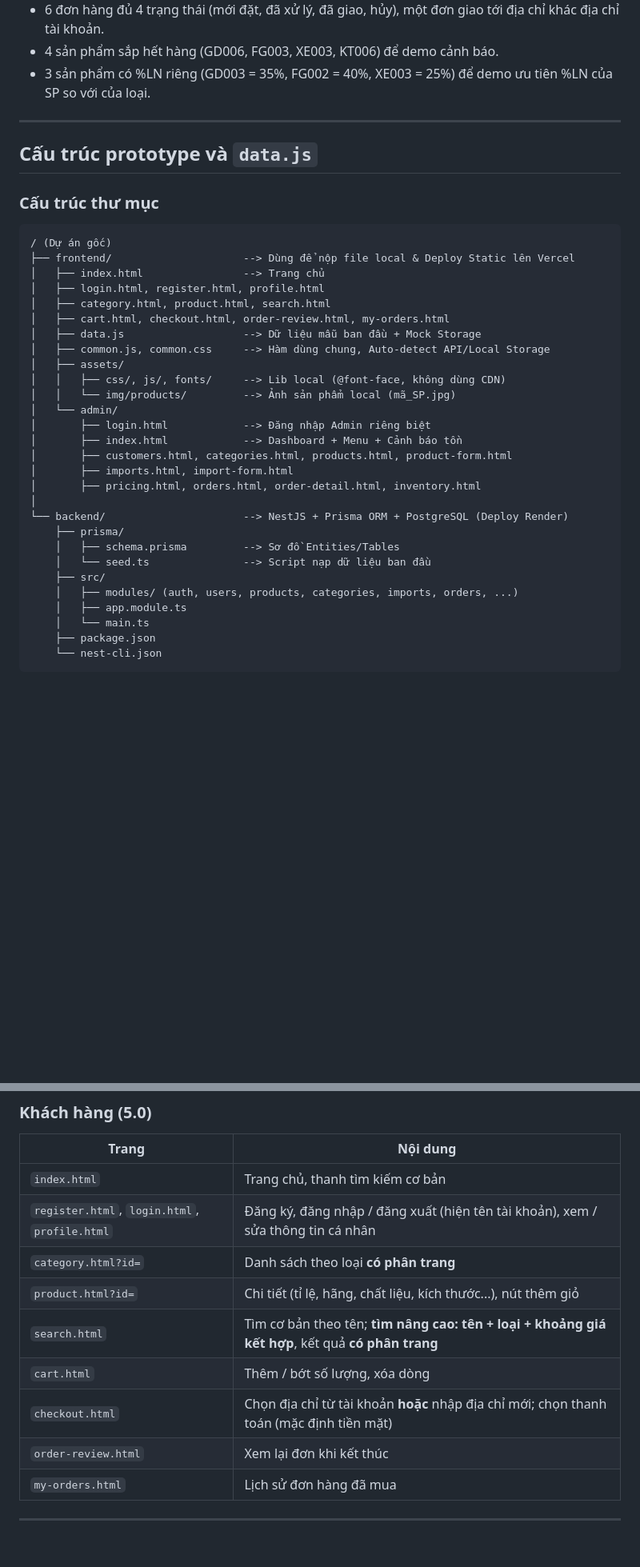
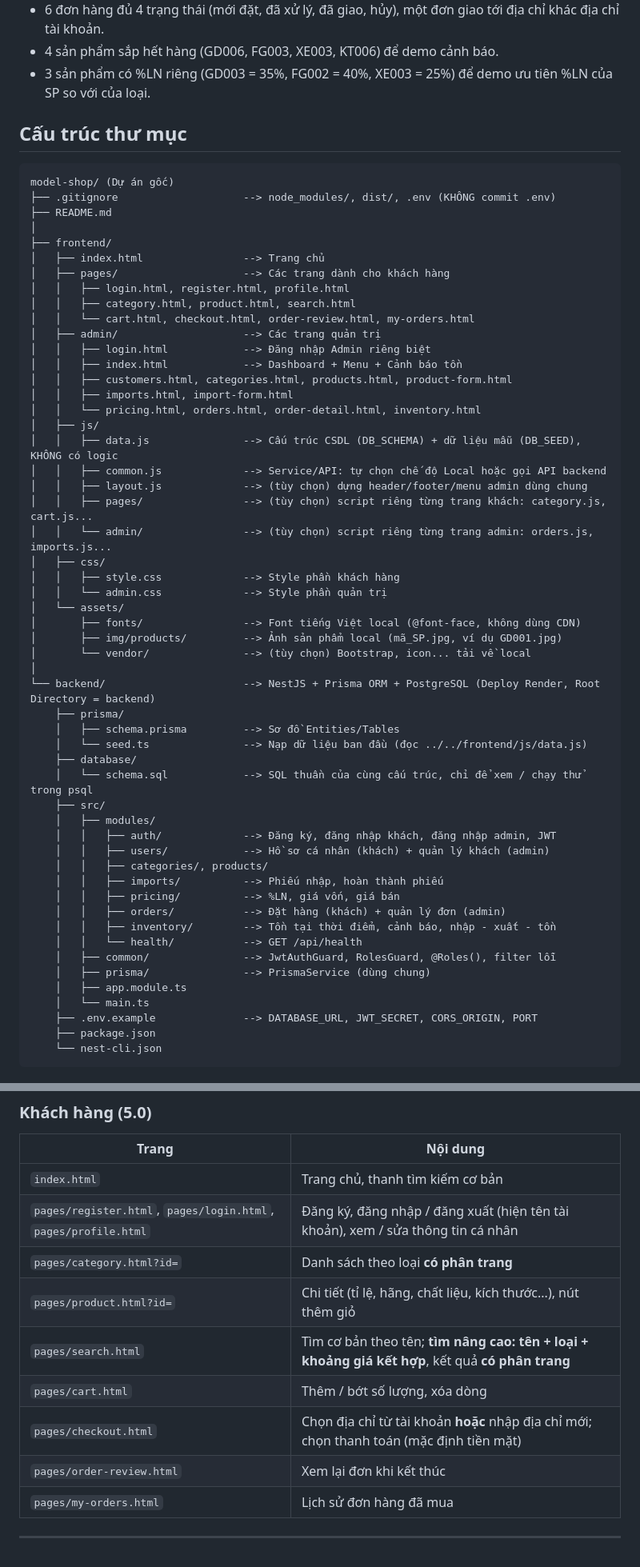
Before and after one commit to QuoccViett/model-shop, a Markdown page: README.md, 2 parts joined by grey strips. Shown at 80% size. GitHub-like rendering; blank space fills up the shorter version.

````diff
--- a/README.md
+++ b/README.md
@@ -193,39 +182,60 @@ erDiagram
 - 4 sản phẩm sắp hết hàng (GD006, FG003, XE003, KT006) để demo cảnh báo.
 - 3 sản phẩm có %LN riêng (GD003 = 35%, FG002 = 40%, XE003 = 25%) để demo ưu tiên %LN của SP so với của loại.
 
----
-
-## Cấu trúc prototype và `data.js`
-
-### Cấu trúc thư mục
+## Cấu trúc thư mục
 
 ```
-/ (Dự án gốc)
-├── frontend/                     --> Dùng để nộp file local & Deploy Static lên Vercel
+model-shop/ (Dự án gốc)
+├── .gitignore                    --> node_modules/, dist/, .env (KHÔNG commit .env)
+├── README.md
+│
+├── frontend/
 │   ├── index.html                --> Trang chủ
-│   ├── login.html, register.html, profile.html
-│   ├── category.html, product.html, search.html
-│   ├── cart.html, checkout.html, order-review.html, my-orders.html
-│   ├── data.js                   --> Dữ liệu mẫu ban đầu + Mock Storage
-│   ├── common.js, common.css     --> Hàm dùng chung, Auto-detect API/Local Storage
-│   ├── assets/
-│   │   ├── css/, js/, fonts/     --> Lib local (@font-face, không dùng CDN)
-│   │   └── img/products/         --> Ảnh sản phẩm local (mã_SP.jpg)
-│   └── admin/
-│       ├── login.html            --> Đăng nhập Admin riêng biệt
-│       ├── index.html            --> Dashboard + Menu + Cảnh báo tồn
-│       ├── customers.html, categories.html, products.html, product-form.html
-│       ├── imports.html, import-form.html
-│       ├── pricing.html, orders.html, order-detail.html, inventory.html
+│   ├── pages/                    --> Các trang dành cho khách hàng
+│   │   ├── login.html, register.html, profile.html
+│   │   ├── category.html, product.html, search.html
+│   │   └── cart.html, checkout.html, order-review.html, my-orders.html
+│   ├── admin/                    --> Các trang quản trị
+│   │   ├── login.html            --> Đăng nhập Admin riêng biệt
+│   │   ├── index.html            --> Dashboard + Menu + Cảnh báo tồn
+│   │   ├── customers.html, categories.html, products.html, product-form.html
+│   │   ├── imports.html, import-form.html
+│   │   └── pricing.html, orders.html, order-detail.html, inventory.html
+│   ├── js/
+│   │   ├── data.js               --> Cấu trúc CSDL (DB_SCHEMA) + dữ liệu mẫu (DB_SEED), KHÔNG có logic
+│   │   ├── common.js             --> Service/API: tự chọn chế độ Local hoặc gọi API backend
+│   │   ├── layout.js             --> (tùy chọn) dựng header/footer/menu admin dùng chung
+│   │   ├── pages/                --> (tùy chọn) script riêng từng trang khách: category.js, cart.js...
+│   │   └── admin/                --> (tùy chọn) script riêng từng trang admin: orders.js, imports.js...
+│   ├── css/
+│   │   ├── style.css             --> Style phần khách hàng
+│   │   └── admin.css             --> Style phần quản trị
+│   └── assets/
+│       ├── fonts/                --> Font tiếng Việt local (@font-face, không dùng CDN)
+│       ├── img/products/         --> Ảnh sản phẩm local (mã_SP.jpg, ví dụ GD001.jpg)
+│       └── vendor/               --> (tùy chọn) Bootstrap, icon... tải về local
 │
-└── backend/                      --> NestJS + Prisma ORM + PostgreSQL (Deploy Render)
+└── backend/                      --> NestJS + Prisma ORM + PostgreSQL (Deploy Render, Root Directory = backend)
     ├── prisma/
     │   ├── schema.prisma         --> Sơ đồ Entities/Tables
-    │   └── seed.ts               --> Script nạp dữ liệu ban đầu
+    │   └── seed.ts               --> Nạp dữ liệu ban đầu (đọc ../../frontend/js/data.js)
+    ├── database/
+    │   └── schema.sql            --> SQL thuần của cùng cấu trúc, chỉ để xem / chạy thử trong psql
     ├── src/
-    │   ├── modules/ (auth, users, products, categories, imports, orders, ...)
+    │   ├── modules/
+    │   │   ├── auth/             --> Đăng ký, đăng nhập khách, đăng nhập admin, JWT
+    │   │   ├── users/            --> Hồ sơ cá nhân (khách) + quản lý khách (admin)
+    │   │   ├── categories/, products/
+    │   │   ├── imports/          --> Phiếu nhập, hoàn thành phiếu
+    │   │   ├── pricing/          --> %LN, giá vốn, giá bán
+    │   │   ├── orders/           --> Đặt hàng (khách) + quản lý đơn (admin)
+    │   │   ├── inventory/        --> Tồn tại thời điểm, cảnh báo, nhập - xuất - tồn
+    │   │   └── health/           --> GET /api/health
+    │   ├── common/               --> JwtAuthGuard, RolesGuard, @Roles(), filter lỗi
+    │   ├── prisma/               --> PrismaService (dùng chung)
     │   ├── app.module.ts
     │   └── main.ts
+    ├── .env.example              --> DATABASE_URL, JWT_SECRET, CORS_ORIGIN, PORT
     ├── package.json
     └── nest-cli.json
 ```
@@ -251,13 +261,13 @@ erDiagram
 | Trang | Nội dung |
 |---|---|
 | `index.html` | Trang chủ, thanh tìm kiếm cơ bản |
-| `register.html`, `login.html`, `profile.html` | Đăng ký, đăng nhập / đăng xuất (hiện tên tài khoản), xem / sửa thông tin cá nhân |
-| `category.html?id=` | Danh sách theo loại **có phân trang** |
-| `product.html?id=` | Chi tiết (tỉ lệ, hãng, chất liệu, kích thước...), nút thêm giỏ |
-| `search.html` | Tìm cơ bản theo tên; **tìm nâng cao: tên + loại + khoảng giá kết hợp**, kết quả **có phân trang** |
-| `cart.html` | Thêm / bớt số lượng, xóa dòng |
-| `checkout.html` | Chọn địa chỉ từ tài khoản **hoặc** nhập địa chỉ mới; chọn thanh toán (mặc định tiền mặt) |
-| `order-review.html` | Xem lại đơn khi kết thúc |
-| `my-orders.html` | Lịch sử đơn hàng đã mua |
+| `pages/register.html`, `pages/login.html`, `pages/profile.html` | Đăng ký, đăng nhập / đăng xuất (hiện tên tài khoản), xem / sửa thông tin cá nhân |
+| `pages/category.html?id=` | Danh sách theo loại **có phân trang** |
+| `pages/product.html?id=` | Chi tiết (tỉ lệ, hãng, chất liệu, kích thước...), nút thêm giỏ |
+| `pages/search.html` | Tìm cơ bản theo tên; **tìm nâng cao: tên + loại + khoảng giá kết hợp**, kết quả **có phân trang** |
+| `pages/cart.html` | Thêm / bớt số lượng, xóa dòng |
+| `pages/checkout.html` | Chọn địa chỉ từ tài khoản **hoặc** nhập địa chỉ mới; chọn thanh toán (mặc định tiền mặt) |
+| `pages/order-review.html` | Xem lại đơn khi kết thúc |
+| `pages/my-orders.html` | Lịch sử đơn hàng đã mua |
 
 ---
````
Also changed, not shown: other parts of README.md (+9 -20 lines).
